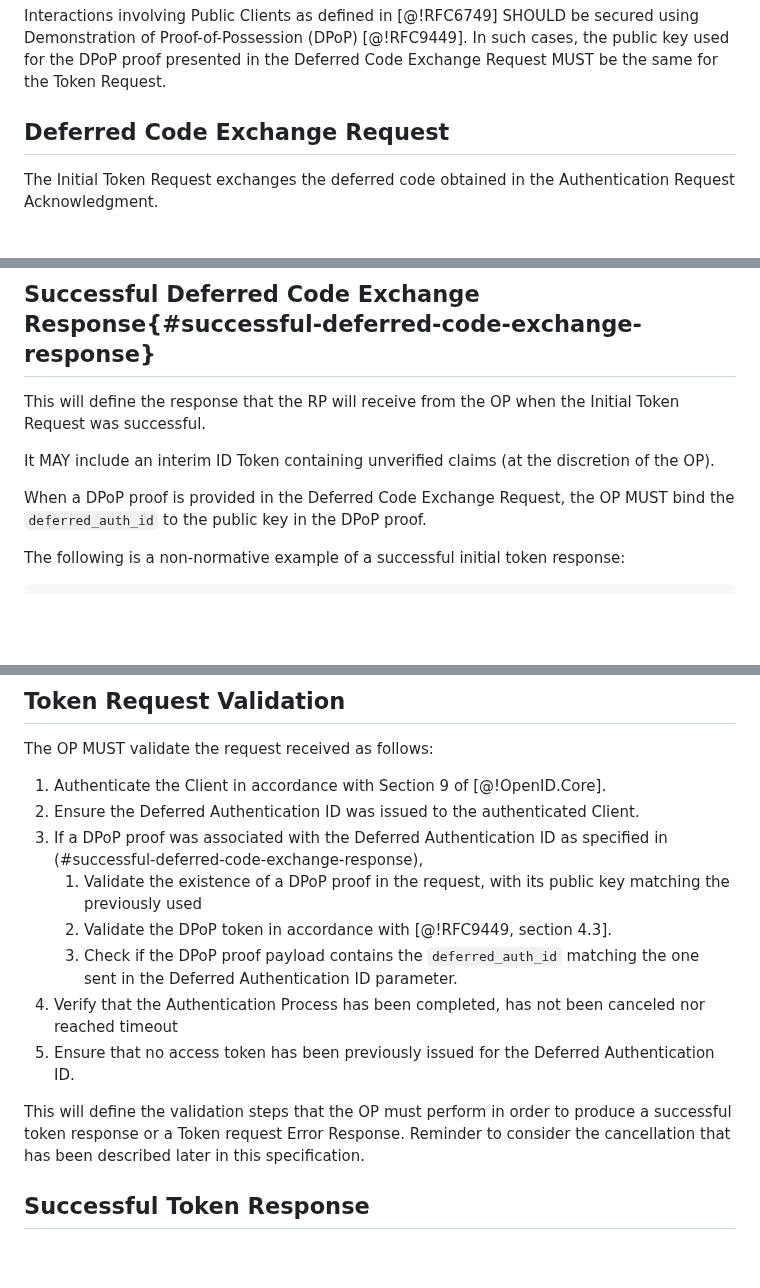
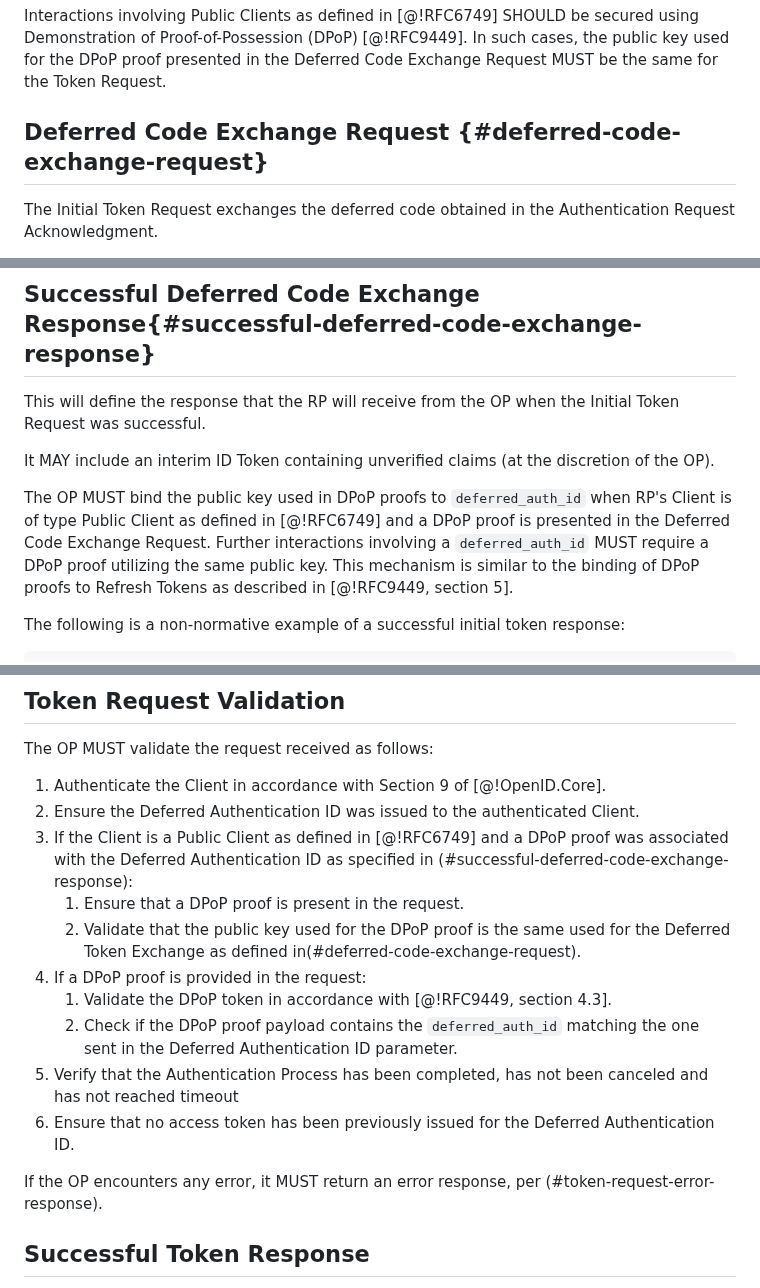
Before and after one commit to gniero/oidc-dtr-resources, a Markdown page: openid-deferred-token-response-1_0.md, 3 parts joined by grey strips. Rendered like a GitHub page; blank space fills up the shorter version.

Commit message:
adds considerations on public clients and DPoP (#48)
* adds considerations on public clients and DPoP

* Apply suggestions from code review

Co-authored-by: Frederik Krogsdal Jacobsen <fkj@users.noreply.github.com>

* Refactoring some sentences according to the code review suggestions

---------

Co-authored-by: Frederik Krogsdal Jacobsen <fkj@users.noreply.github.com>

```diff
--- a/openid-deferred-token-response-1_0.md
+++ b/openid-deferred-token-response-1_0.md
@@ -211,7 +211,7 @@ The `deferred_code` value is not utilized for polling. This allows the OP to app
 
 Interactions involving Public Clients as defined in [@!RFC6749] SHOULD be secured using Demonstration of Proof-of-Possession (DPoP) [@!RFC9449]. In such cases, the public key used for the DPoP proof presented in the Deferred Code Exchange Request MUST be the same for the Token Request.
 
-## Deferred Code Exchange Request
+## Deferred Code Exchange Request {#deferred-code-exchange-request}
 
 The Initial Token Request exchanges the deferred code obtained in the Authentication Request Acknowledgment.
 
@@ -248,7 +248,7 @@ This will define the response that the RP will receive from the OP when the Init
 
 It MAY include an interim ID Token containing unverified claims (at the discretion of the OP).
 
-When a DPoP proof is provided in the Deferred Code Exchange Request, the OP MUST bind the `deferred_auth_id` to the public key in the DPoP proof.
+The OP MUST bind the public key used in DPoP proofs to `deferred_auth_id` when RP's Client is of type Public Client as defined in [@!RFC6749] and a DPoP proof is presented in the Deferred Code Exchange Request. Further interactions involving a `deferred_auth_id` MUST require a DPoP proof utilizing the same public key. This mechanism is similar to the binding of DPoP proofs to Refresh Tokens as described in [@!RFC9449, section 5].
 
 The following is a non-normative example of a successful initial token response:
 
@@ -313,14 +313,16 @@ The OP MUST validate the request received as follows:
 
 1. Authenticate the Client in accordance with Section 9 of [@!OpenID.Core].
 2. Ensure the Deferred Authentication ID was issued to the authenticated Client.
-3. If a DPoP proof was associated with the Deferred Authentication ID as specified in (#successful-deferred-code-exchange-response),
-   1. Validate the existence of a DPoP proof in the request, with its public key matching the previously used
-   2. Validate the DPoP token in accordance with [@!RFC9449, section 4.3].
-   3. Check if the DPoP proof payload contains the `deferred_auth_id` matching the one sent in the Deferred Authentication ID parameter.
-4. Verify that the Authentication Process has been completed, has not been canceled nor reached timeout
-5. Ensure that no access token has been previously issued for the Deferred Authentication ID.
+3. If the Client is a Public Client as defined in [@!RFC6749] and a DPoP proof was associated with the Deferred Authentication ID as specified in (#successful-deferred-code-exchange-response):
+   1. Ensure that a DPoP proof is present in the request.
+   2. Validate that the public key used for the DPoP proof is the same used for the Deferred Token Exchange as defined in(#deferred-code-exchange-request).
+4. If a DPoP proof is provided in the request:
+   1. Validate the DPoP token in accordance with [@!RFC9449, section 4.3].
+   2. Check if the DPoP proof payload contains the `deferred_auth_id` matching the one sent in the Deferred Authentication ID parameter.
+5. Verify that the Authentication Process has been completed, has not been canceled and has not reached timeout
+6. Ensure that no access token has been previously issued for the Deferred Authentication ID.
 
-This will define the validation steps that the OP must perform in order to produce a successful token response or a Token request Error Response. Reminder to consider the cancellation that has been described later in this specification.
+If the OP encounters any error, it MUST return an error response, per (#token-request-error-response).
 
 ## Successful Token Response
 
```
